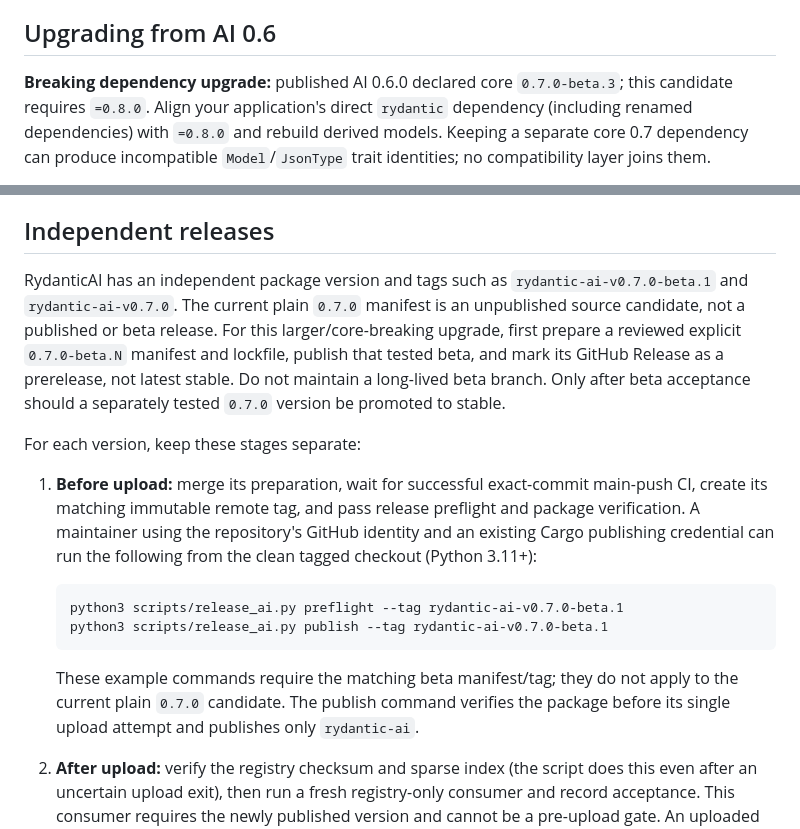
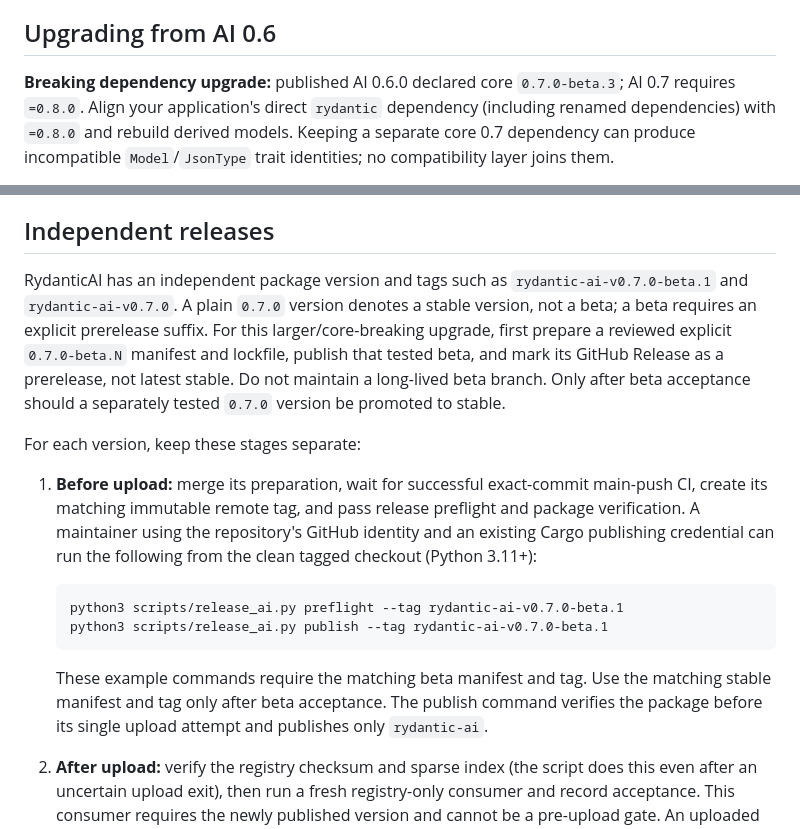
Before and after one commit to trotsky1997/Rydantic, a Markdown page: crates/rydantic-ai/README.md, 2 parts joined by grey strips. GitHub-like rendering.

Commit message:
docs: make added package release guidance durable
Refs #140. Keep author README cleanup in #142 separate.

````diff
--- a/crates/rydantic-ai/README.md
+++ b/crates/rydantic-ai/README.md
@@ -15,7 +15,7 @@ Declare `rydantic` directly when deriving application models so its derive macro
 ## Upgrading from AI 0.6
 
 **Breaking dependency upgrade:** published AI 0.6.0 declared core `0.7.0-beta.3`;
-this candidate requires `=0.8.0`. Align your application's direct `rydantic`
+AI 0.7 requires `=0.8.0`. Align your application's direct `rydantic`
 dependency (including renamed dependencies) with `=0.8.0` and rebuild derived
 models. Keeping a separate core 0.7 dependency can produce incompatible
 `Model`/`JsonType` trait identities; no compatibility layer joins them.
@@ -191,8 +191,8 @@ Client and global policies each use their own reservation size and cost estimate
 ## Independent releases
 
 RydanticAI has an independent package version and tags such as
-`rydantic-ai-v0.7.0-beta.1` and `rydantic-ai-v0.7.0`. The current plain `0.7.0`
-manifest is an unpublished source candidate, not a published or beta release.
+`rydantic-ai-v0.7.0-beta.1` and `rydantic-ai-v0.7.0`. A plain `0.7.0` version
+denotes a stable version, not a beta; a beta requires an explicit prerelease suffix.
 For this larger/core-breaking upgrade, first prepare a reviewed explicit
 `0.7.0-beta.N` manifest and lockfile, publish that tested beta, and mark its
 GitHub Release as a prerelease, not latest stable. Do not maintain a long-lived
@@ -212,9 +212,9 @@ For each version, keep these stages separate:
    python3 scripts/release_ai.py publish --tag rydantic-ai-v0.7.0-beta.1
    ```
 
-   These example commands require the matching beta manifest/tag; they do not
-   apply to the current plain `0.7.0` candidate. The publish command verifies the
-   package before its single upload attempt and publishes only `rydantic-ai`.
+   These example commands require the matching beta manifest and tag. Use the
+   matching stable manifest and tag only after beta acceptance. The publish command
+   verifies the package before its single upload attempt and publishes only `rydantic-ai`.
 2. **After upload:** verify the registry checksum and sparse index (the script
    does this even after an uncertain upload exit), then run a fresh registry-only
    consumer and record acceptance. This consumer requires the newly published
````
